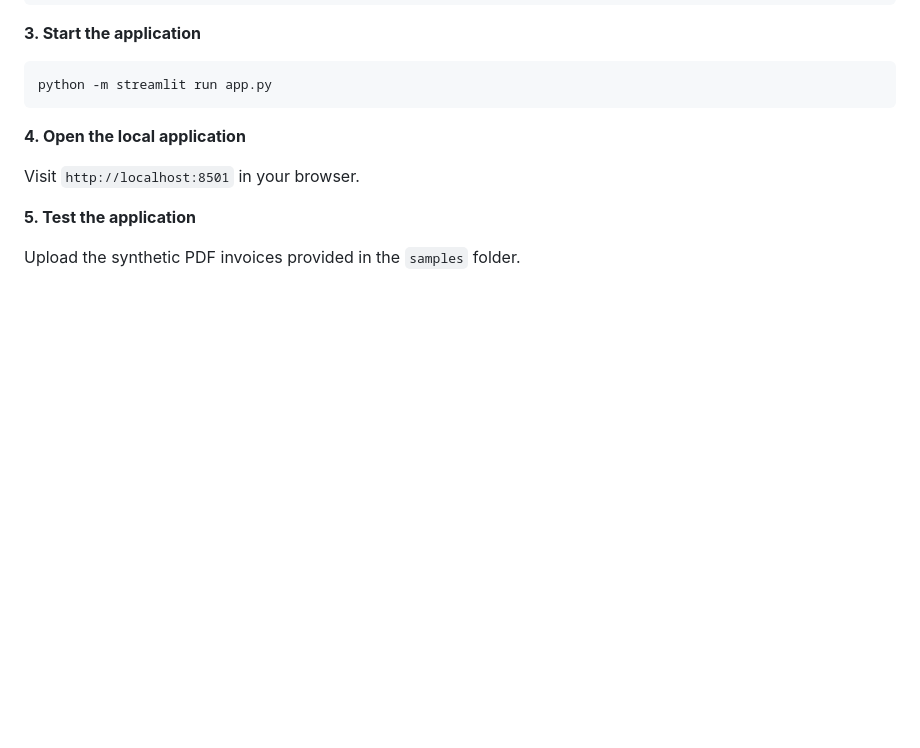
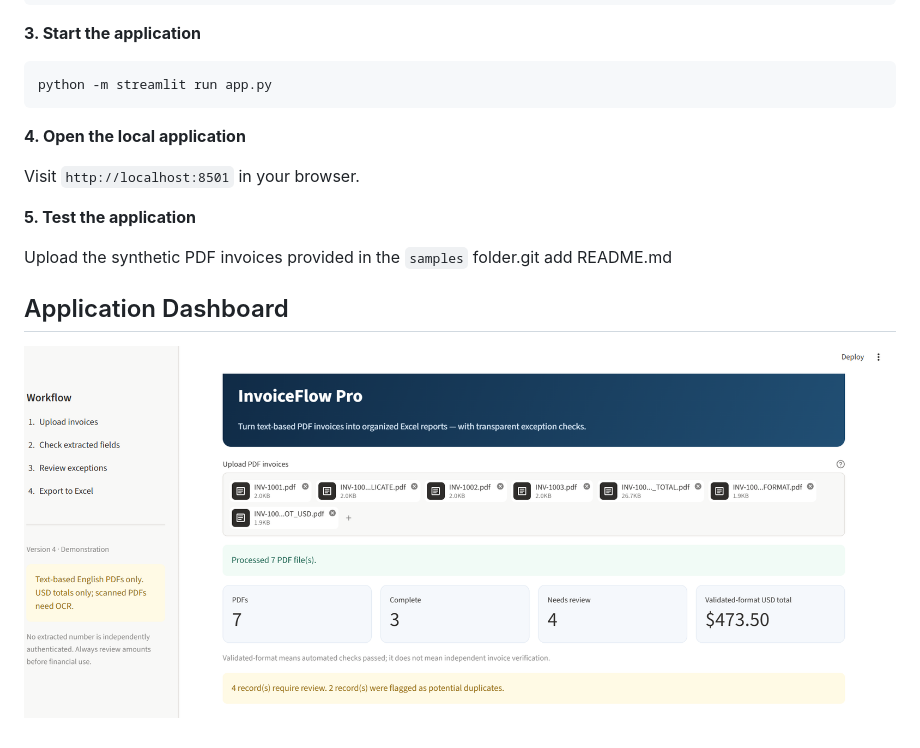
Before and after one commit to iamnomid/InvoiceFlow-Pro, a Markdown page: README.md, the part around the change. GitHub-like rendering; pictures changed too: screenshots/dashboard.png (added); blank space fills up the shorter version.

Commit message:
Add dashboard screenshot to README

```diff
--- a/README.md
+++ b/README.md
@@ -67,4 +67,7 @@ Visit `http://localhost:8501` in your browser.
 
 **5. Test the application**
 
-Upload the synthetic PDF invoices provided in the `samples` folder.
+Upload the synthetic PDF invoices provided in the `samples` folder.git add README.md
+## Application Dashboard
+
+![InvoiceFlow Pro Dashboard](screenshots/dashboard.png)
```
